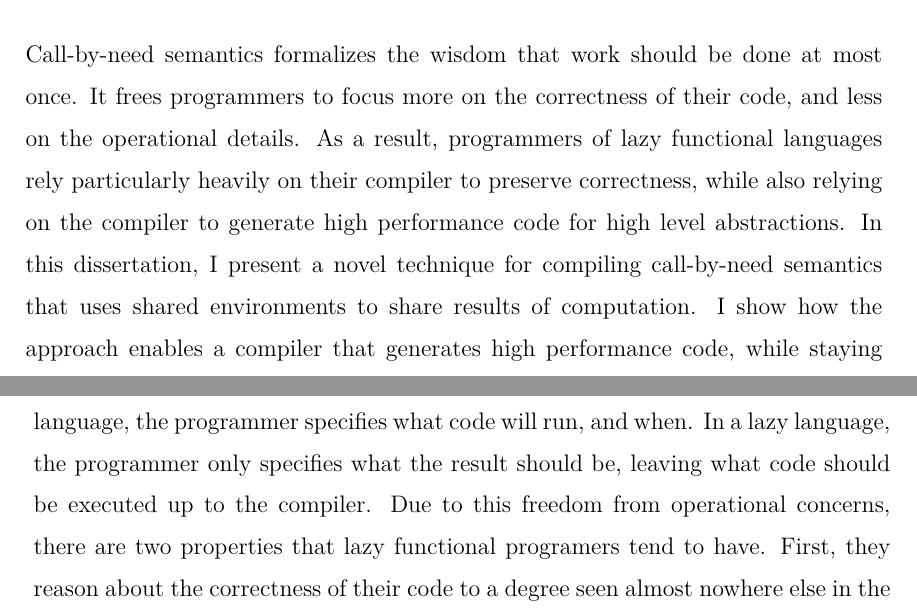
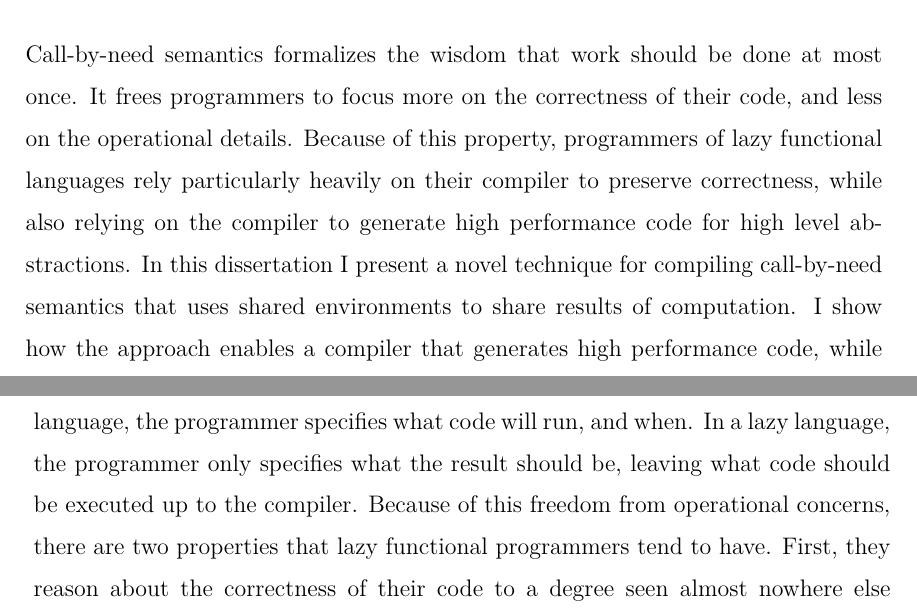
Before and after one commit to stelleg/dissertation, a LaTeX thesis (dissertation.tex, which reads intro.tex): two parts of pages 5 and 12 of 136, joined at a grey line, cut so that both start at the same text. Compiled offline with XeLaTeX.

Commit message:
First few kei comments

```diff
--- a/dissertation.tex
+++ b/dissertation.tex
@@ -109,12 +109,12 @@ For Beth
 \begin{abstract}
 Call-by-need semantics formalizes the wisdom that work should be done at most
 once. It frees programmers to focus more on the correctness of their code, and
-less on the operational details. As a result, programmers of lazy functional
-languages rely particularly heavily on their compiler to preserve correctness,
-while also relying on the compiler to generate high performance code for high
-level abstractions. In this dissertation, I present a novel technique for
-compiling call-by-need semantics that uses shared environments to share
-results of computation. I show how the approach enables a compiler that
+less on the operational details. Because of this property, programmers of lazy
+functional languages rely particularly heavily on their compiler to preserve
+correctness, while also relying on the compiler to generate high performance
+code for high level abstractions. In this dissertation I present a novel
+technique for compiling call-by-need semantics that uses shared environments to
+share results of computation. I show how the approach enables a compiler that
 generates high performance code, while staying simple enough to lend itself to
 formal reasoning. The dissertation is divided into three main contributions.
 First, I present an abstract machine, the \ce machine, which formalizes the
--- a/intro.tex
+++ b/intro.tex
@@ -2,7 +2,7 @@ The strength of lazy functional programming languages is the freedom they give
 the programmer to focus on correctness instead of operational details. In a
 strict language, the programmer specifies what code will run, and when. In a
 lazy language, the programmer only specifies what the result should be, leaving
-what code should be executed up to the compiler. Due to this freedom from
-operational concerns, there are two properties that lazy functional programers
+what code should be executed up to the compiler. Because of this freedom from
+operational concerns, there are two properties that lazy functional programmers
 tend to have. First, they reason about the correctness of their code to a degree
-seen almost nowhere else in the programming community.  Second, they rely on
+seen almost nowhere else in the programming community \cite{totalhaskell}.
```
Also changed, not shown: intro.tex (26 more changed lines).
